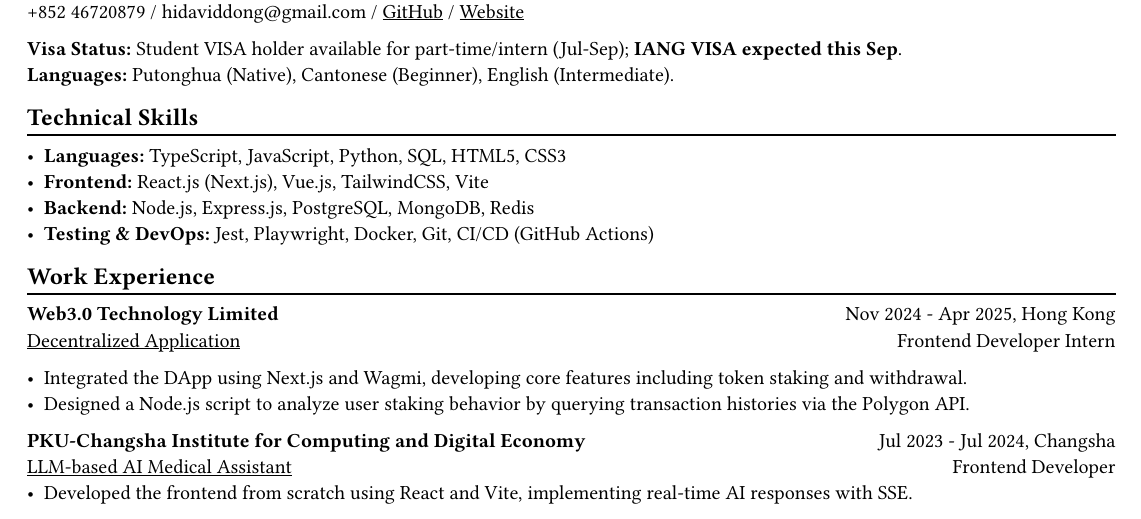
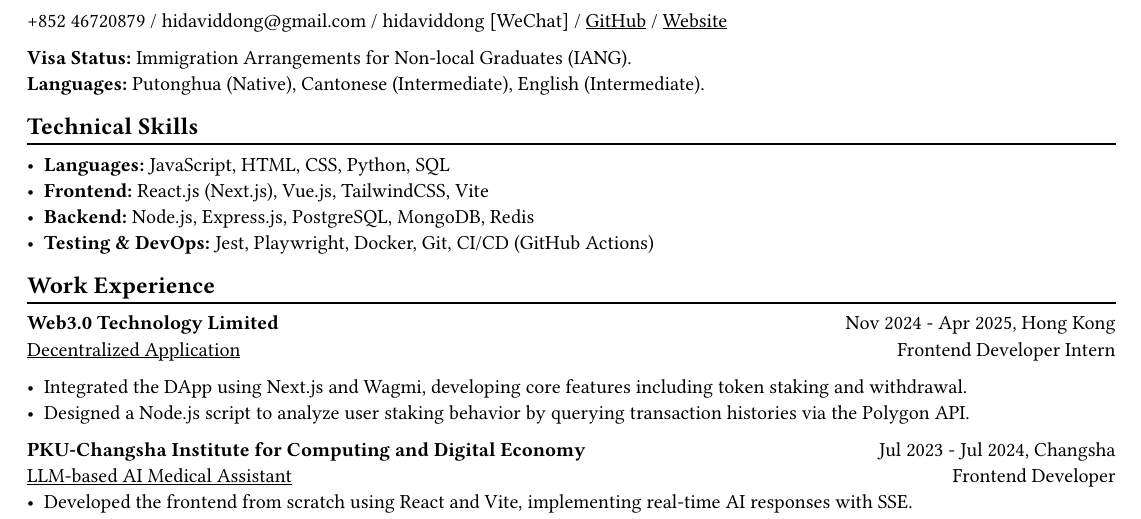
Before and after one commit to hidaviddong/daviddong, a Typst document (resume/resume.typ): part of page 1 of 3, cut at the place of the change. Compiled offline with Typst 0.15; a missing font is replaced by an installed copy or a similar font.

Commit message:
feat: update resume

```diff
--- a/resume/resume.typ
+++ b/resume/resume.typ
@@ -44,17 +44,17 @@
     = DONG, Haoyu (David) / 董皓宇
     #v(0.5em)
     #text(size: 10pt)[
-      +852 46720879 / hidaviddong\@gmail.com / #link("https://github.com/hidaviddong")[GitHub] / #link("https://daviddong.me")[Website]\
+      +852 46720879 / hidaviddong\@gmail.com / hidaviddong [WeChat] / #link("https://github.com/hidaviddong")[GitHub] / #link("https://daviddong.me")[Website]\
 
-      *Visa Status:* Student VISA holder available for part-time/intern (Jul-Sep); *IANG VISA expected this Sep*.\
-      *Languages:* Putonghua (Native), Cantonese (Beginner), English (Intermediate).
+      *Visa Status:* Immigration Arrangements for Non-local Graduates (IANG).\
+      *Languages:* Putonghua (Native), Cantonese (Intermediate), English (Intermediate).
     ]
   ]
 )
 
 == Technical Skills
 #chiline()
-- *Languages:* TypeScript, JavaScript, Python, SQL, HTML5, CSS3
+- *Languages:* JavaScript,  HTML, CSS, Python, SQL
 - *Frontend:* React.js (Next.js), Vue.js, TailwindCSS, Vite
 - *Backend:* Node.js, Express.js, PostgreSQL, MongoDB, Redis
 - *Testing & DevOps:* Jest, Playwright, Docker, Git, CI/CD (GitHub Actions)
```
Also changed, not shown: 1 other file.
